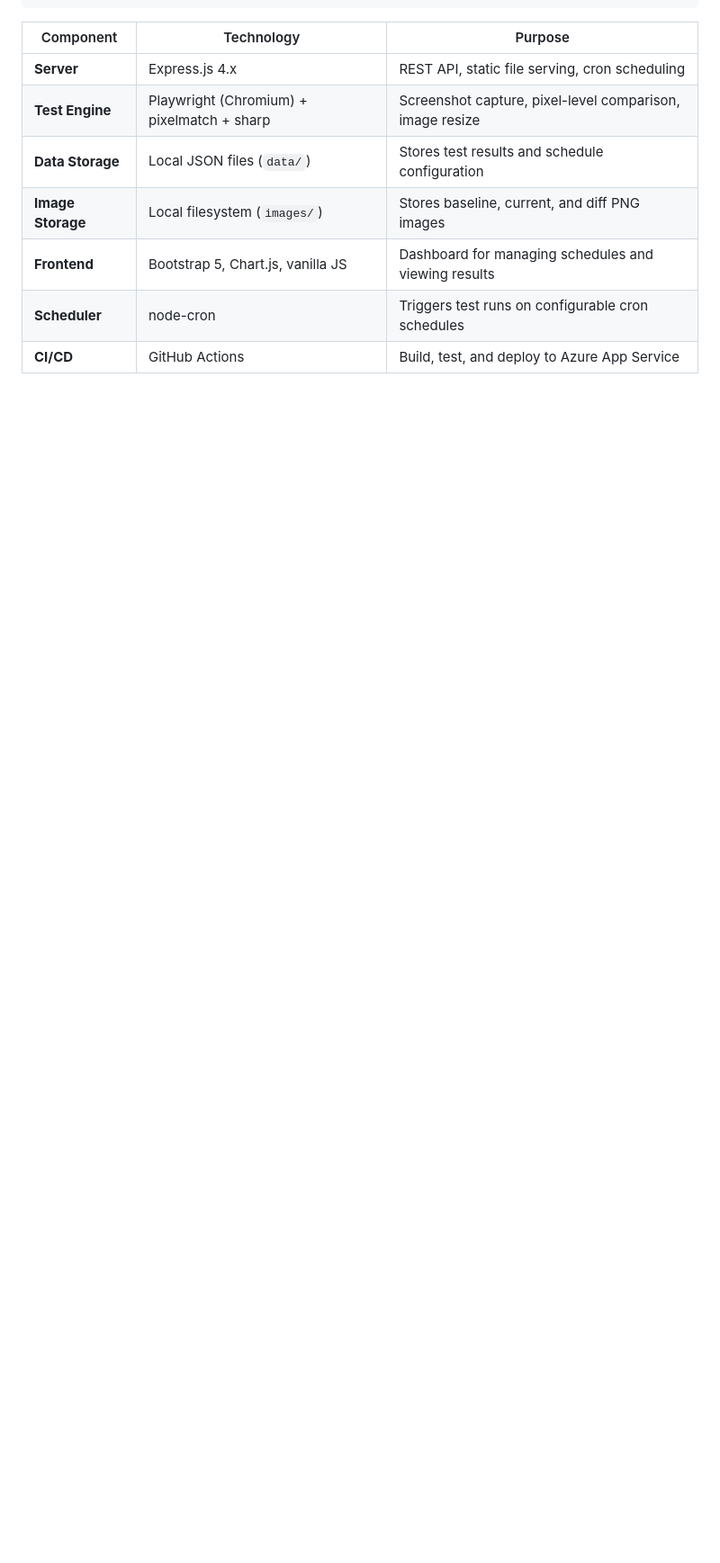
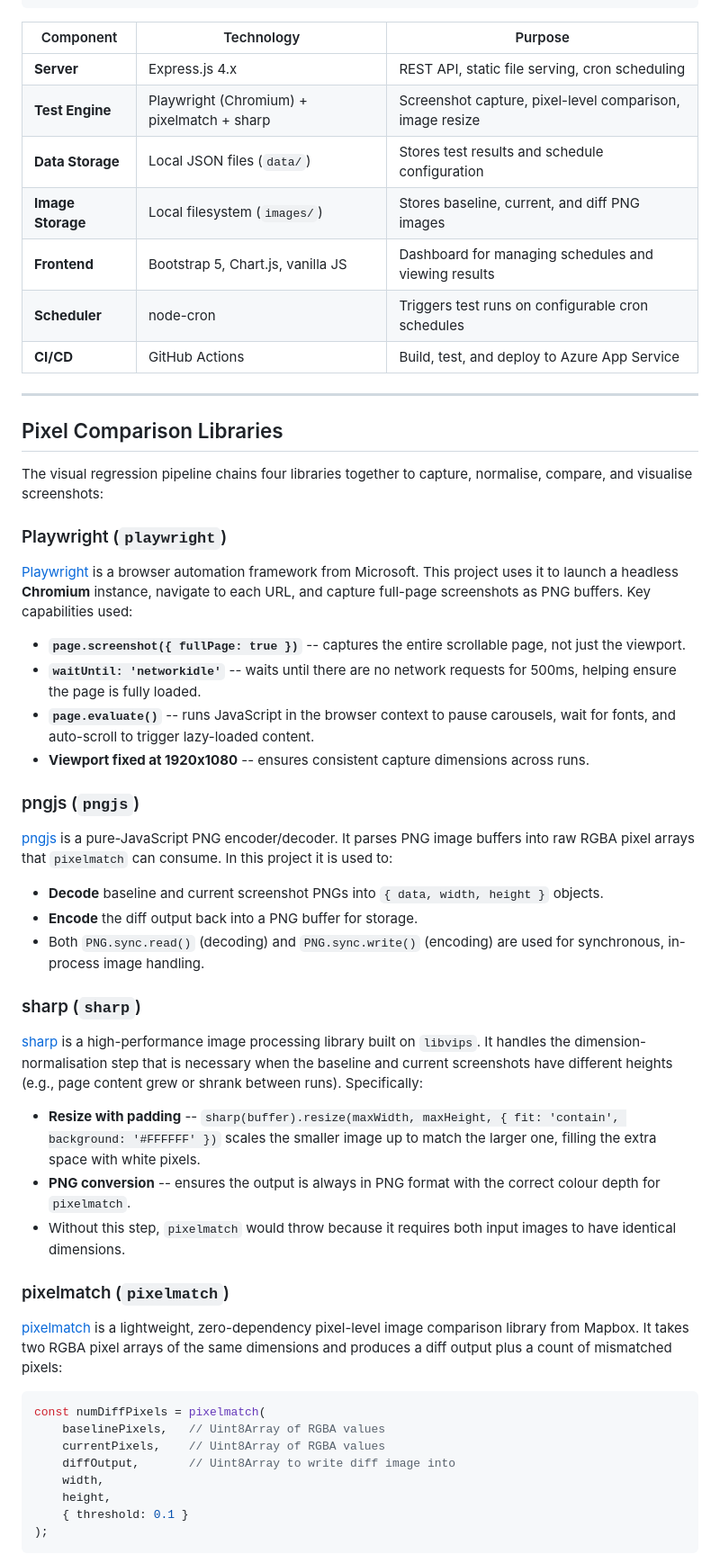
Before and after one commit to Kendubu1/lmp-pageregression, a Markdown page: README.md, the part around one of its changes. Shown at 90% size. Drawn GitHub-style; blank space fills up the shorter version.

````diff
--- a/README.md
+++ b/README.md
@@ -51,3 +52,50 @@ A visual regression testing tool that captures screenshots of web pages across m
 | **Frontend** | Bootstrap 5, Chart.js, vanilla JS | Dashboard for managing schedules and viewing results |
 | **Scheduler** | node-cron | Triggers test runs on configurable cron schedules |
 | **CI/CD** | GitHub Actions | Build, test, and deploy to Azure App Service |
+
+---
+
+## Pixel Comparison Libraries
+
+The visual regression pipeline chains four libraries together to capture, normalise, compare, and visualise screenshots:
+
+### Playwright (`playwright`)
+
+[Playwright](https://playwright.dev/) is a browser automation framework from Microsoft. This project uses it to launch a headless **Chromium** instance, navigate to each URL, and capture full-page screenshots as PNG buffers. Key capabilities used:
+
+- **`page.screenshot({ fullPage: true })`** -- captures the entire scrollable page, not just the viewport.
+- **`waitUntil: 'networkidle'`** -- waits until there are no network requests for 500ms, helping ensure the page is fully loaded.
+- **`page.evaluate()`** -- runs JavaScript in the browser context to pause carousels, wait for fonts, and auto-scroll to trigger lazy-loaded content.
+- **Viewport fixed at 1920x1080** -- ensures consistent capture dimensions across runs.
+
+### pngjs (`pngjs`)
+
+[pngjs](https://github.com/lukeapage/pngjs) is a pure-JavaScript PNG encoder/decoder. It parses PNG image buffers into raw RGBA pixel arrays that `pixelmatch` can consume. In this project it is used to:
+
+- **Decode** baseline and current screenshot PNGs into `{ data, width, height }` objects.
+- **Encode** the diff output back into a PNG buffer for storage.
+- Both `PNG.sync.read()` (decoding) and `PNG.sync.write()` (encoding) are used for synchronous, in-process image handling.
+
+### sharp (`sharp`)
+
+[sharp](https://sharp.pixelplumbing.com/) is a high-performance image processing library built on `libvips`. It handles the dimension-normalisation step that is necessary when the baseline and current screenshots have different heights (e.g., page content grew or shrank between runs). Specifically:
+
+- **Resize with padding** -- `sharp(buffer).resize(maxWidth, maxHeight, { fit: 'contain', background: '#FFFFFF' })` scales the smaller image up to match the larger one, filling the extra space with white pixels.
+- **PNG conversion** -- ensures the output is always in PNG format with the correct colour depth for `pixelmatch`.
+- Without this step, `pixelmatch` would throw because it requires both input images to have identical dimensions.
+
+### pixelmatch (`pixelmatch`)
+
+[pixelmatch](https://github.com/mapbox/pixelmatch) is a lightweight, zero-dependency pixel-level image comparison library from Mapbox. It takes two RGBA pixel arrays of the same dimensions and produces a diff output plus a count of mismatched pixels:
+
+```js
+const numDiffPixels = pixelmatch(
+    baselinePixels,   // Uint8Array of RGBA values
+    currentPixels,    // Uint8Array of RGBA values
+    diffOutput,       // Uint8Array to write diff image into
+    width,
+    height,
+    { threshold: 0.1 }
+);
+```
+
````
Also changed, not shown: other parts of README.md (+28 -10 lines).
